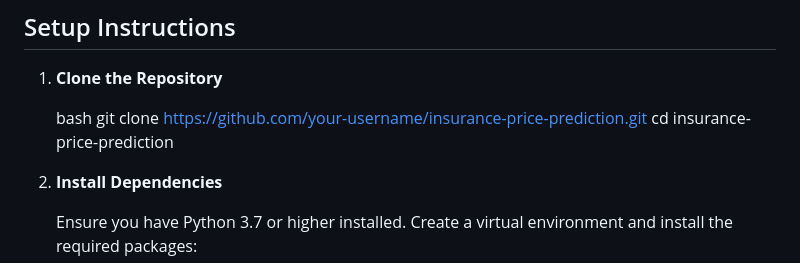
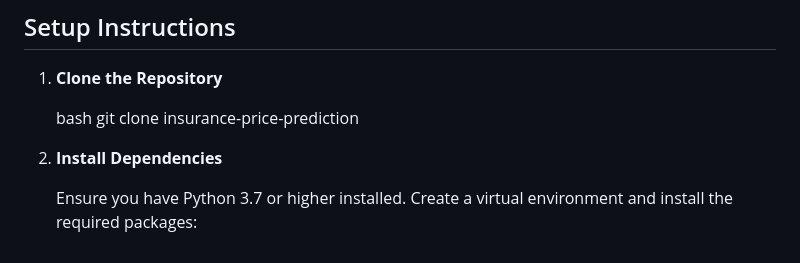
Before and after one commit to Harshsherki/Web-Application-Insurance-Price-Pridiction, a Markdown page: README.md, the part around the change printed below. Drawn GitHub-style.

```diff
--- a/README.md
+++ b/README.md
@@ -27,8 +27,7 @@ This project is a web application for predicting insurance prices based on vario
 1. **Clone the Repository**
 
    bash
-   git clone https://github.com/your-username/insurance-price-prediction.git
-   cd insurance-price-prediction
+   git clone insurance-price-prediction
 
 
 2. **Install Dependencies**
```
Also changed, not shown: other parts of README.md (+10 -7 lines).
